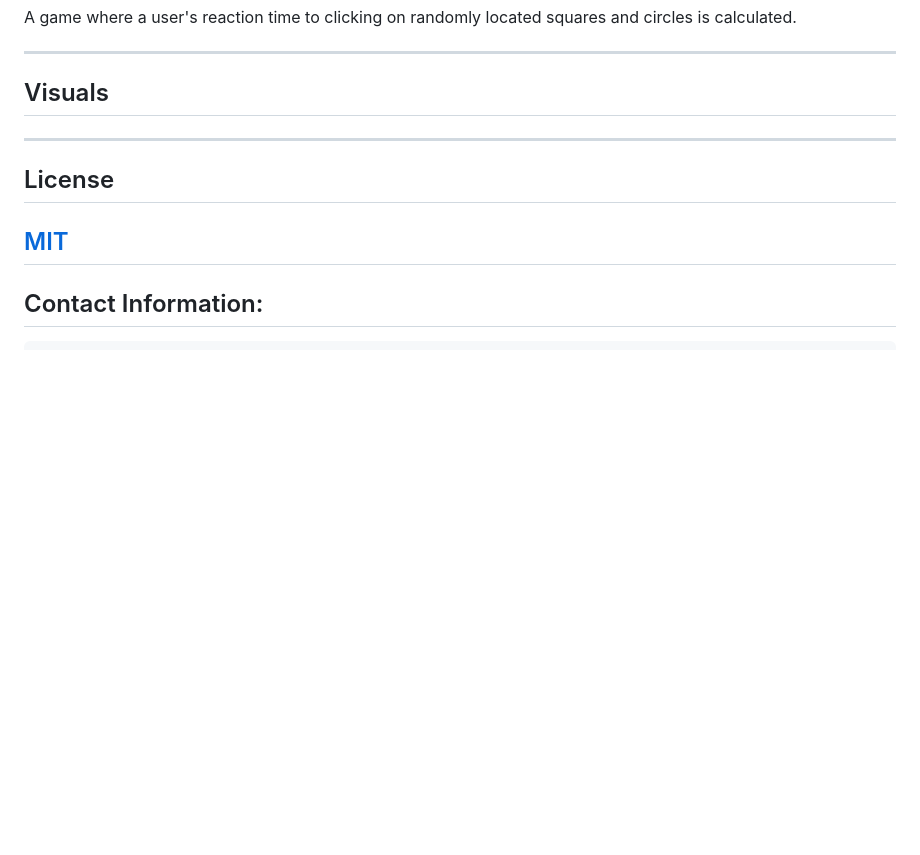
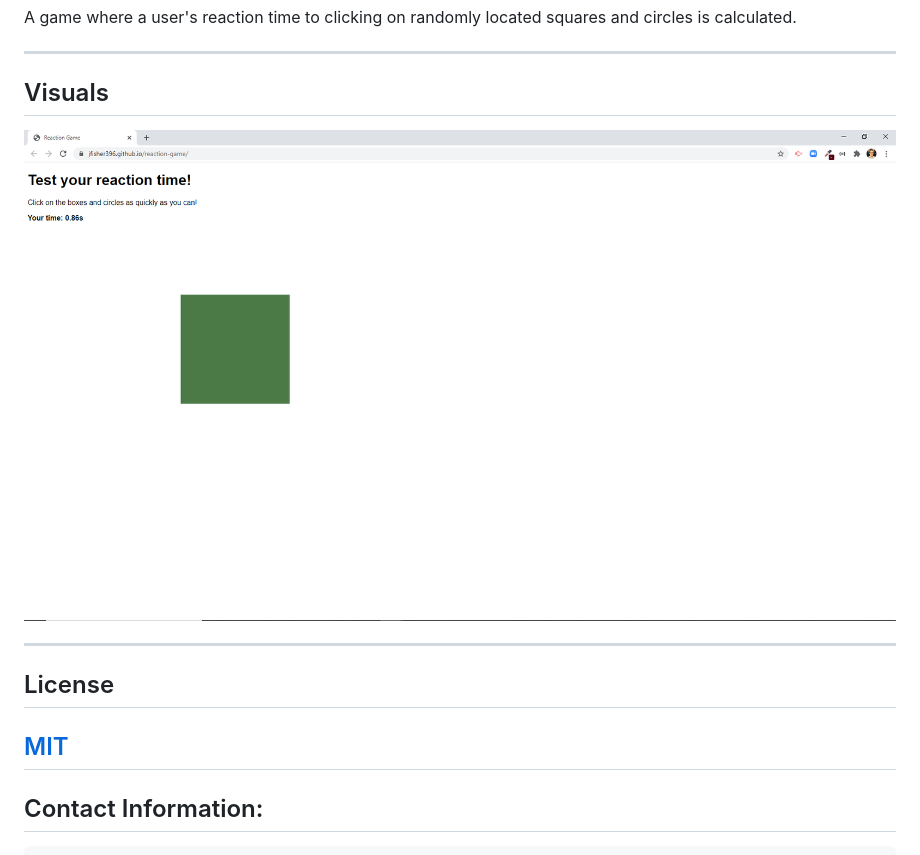
Before and after one commit to jfisher396/reaction-game, a Markdown page: README.md, the part around the change. Rendered like a GitHub page; pictures changed too: media/reaction-game.png (added); blank space fills up the shorter version.

```diff
--- a/README.md
+++ b/README.md
@@ -7,6 +7,8 @@ A game where a user's reaction time to clicking on randomly located squares and
 ---
 ## Visuals
 
+![GitHub Logo](/media/reaction-game.png)
+
 ---
 ## License
 
```
